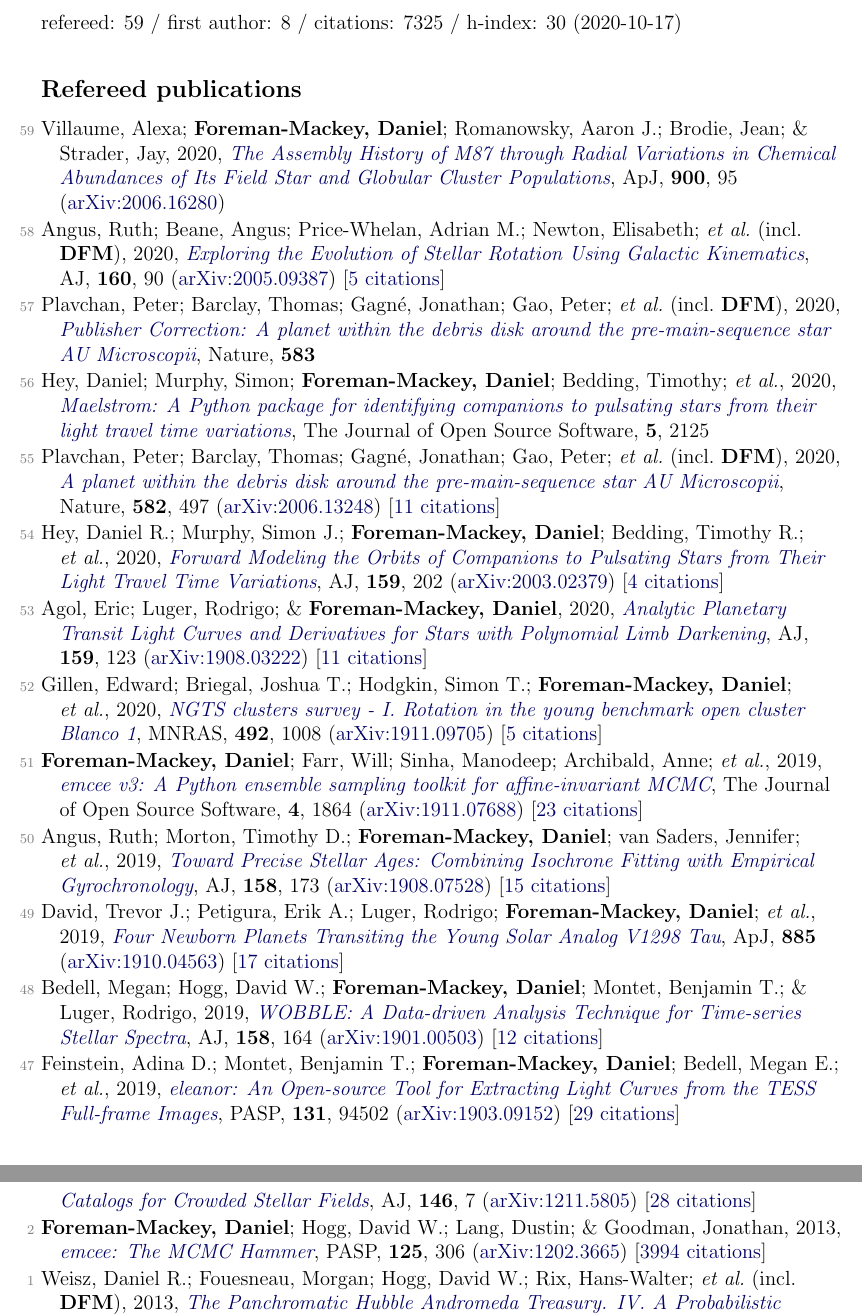
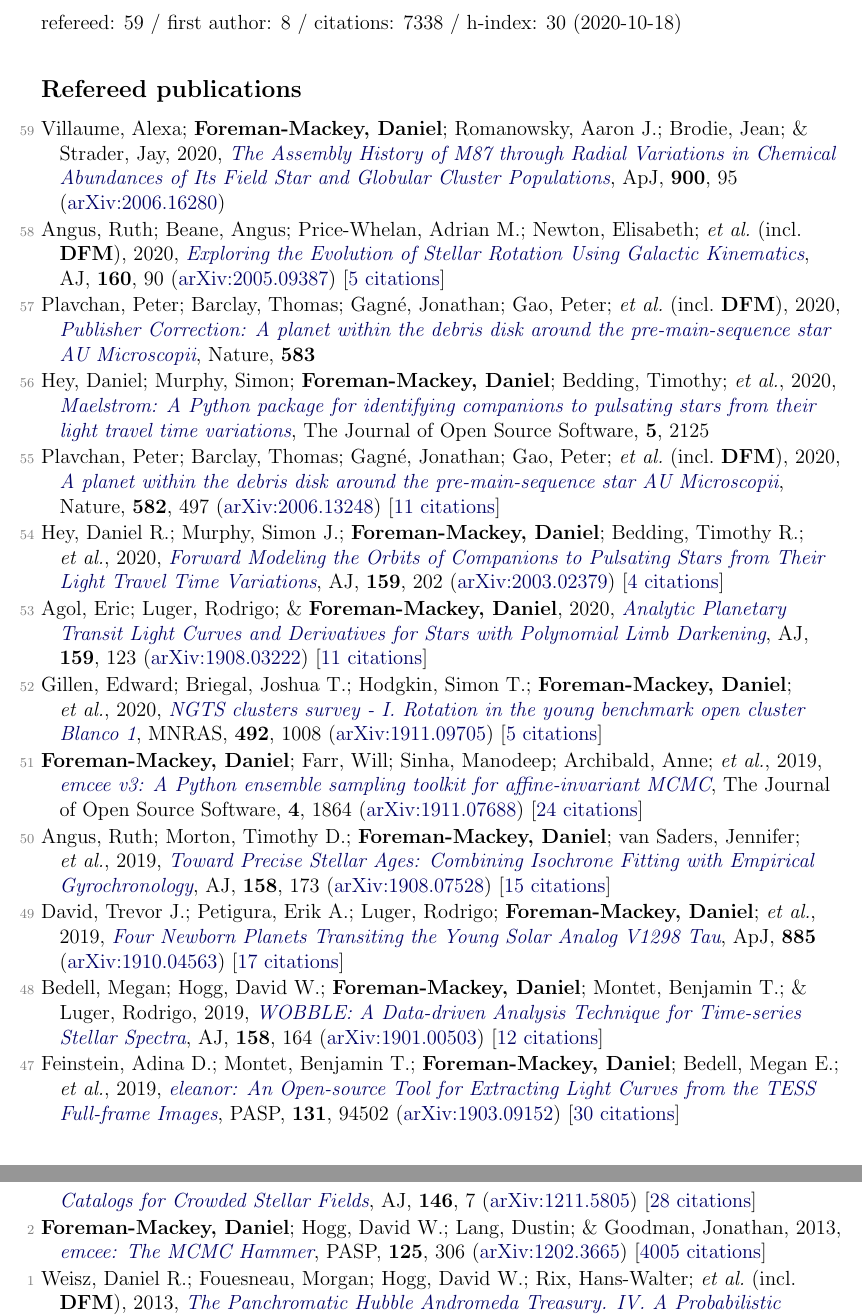
Before and after one commit to dfm/cv, a LaTeX document (pubs.tex, which reads pubs_ref.tex, pubs_summary.tex): two parts of pages 1 and 5 of 5, joined at a grey line, cut so that both start at the same text. Compiled offline with pdfLaTeX.

Commit message:
updating pubs [ci skip]

```diff
--- a/pubs_ref.tex
+++ b/pubs_ref.tex
@@ -14,7 +14,7 @@
 
 \item[{\color{numcolor}\scriptsize52}] Gillen, Edward; Briegal, Joshua T.; Hodgkin, Simon T.; \textbf{Foreman-Mackey, Daniel}; \etal, 2020, \doi{10.1093/mnras/stz3251}{NGTS clusters survey - I. Rotation in the young benchmark open cluster Blanco 1}, \mnras, \textbf{492}, 1008 (\arxiv{1911.09705}) [\href{https://ui.adsabs.harvard.edu/abs/2020MNRAS.492.1008G}{5 citations}]
 
-\item[{\color{numcolor}\scriptsize51}] \textbf{Foreman-Mackey, Daniel}; Farr, Will; Sinha, Manodeep; Archibald, Anne; \etal, 2019, \doi{10.21105/joss.01864}{emcee v3: A Python ensemble sampling toolkit for affine-invariant MCMC}, The Journal of Open Source Software, \textbf{4}, 1864 (\arxiv{1911.07688}) [\href{https://ui.adsabs.harvard.edu/abs/2019JOSS....4.1864F}{23 citations}]
+\item[{\color{numcolor}\scriptsize51}] \textbf{Foreman-Mackey, Daniel}; Farr, Will; Sinha, Manodeep; Archibald, Anne; \etal, 2019, \doi{10.21105/joss.01864}{emcee v3: A Python ensemble sampling toolkit for affine-invariant MCMC}, The Journal of Open Source Software, \textbf{4}, 1864 (\arxiv{1911.07688}) [\href{https://ui.adsabs.harvard.edu/abs/2019JOSS....4.1864F}{24 citations}]
 
 \item[{\color{numcolor}\scriptsize50}] Angus, Ruth; Morton, Timothy D.; \textbf{Foreman-Mackey, Daniel}; van Saders, Jennifer; \etal, 2019, \doi{10.3847/1538-3881/ab3c53}{Toward Precise Stellar Ages: Combining Isochrone Fitting with Empirical Gyrochronology}, \aj, \textbf{158}, 173 (\arxiv{1908.07528}) [\href{https://ui.adsabs.harvard.edu/abs/2019AJ....158..173A}{15 citations}]
 
@@ -22,7 +22,7 @@
 
 \item[{\color{numcolor}\scriptsize48}] Bedell, Megan; Hogg, David W.; \textbf{Foreman-Mackey, Daniel}; Montet, Benjamin T.; \& Luger, Rodrigo, 2019, \doi{10.3847/1538-3881/ab40a7}{WOBBLE: A Data-driven Analysis Technique for Time-series Stellar Spectra}, \aj, \textbf{158}, 164 (\arxiv{1901.00503}) [\href{https://ui.adsabs.harvard.edu/abs/2019AJ....158..164B}{12 citations}]
 
-\item[{\color{numcolor}\scriptsize47}] Feinstein, Adina D.; Montet, Benjamin T.; \textbf{Foreman-Mackey, Daniel}; Bedell, Megan E.; \etal, 2019, \doi{10.1088/1538-3873/ab291c}{eleanor: An Open-source Tool for Extracting Light Curves from the TESS Full-frame Images}, \pasp, \textbf{131}, 94502 (\arxiv{1903.09152}) [\href{https://ui.adsabs.harvard.edu/abs/2019PASP..131i4502F}{29 citations}]
+\item[{\color{numcolor}\scriptsize47}] Feinstein, Adina D.; Montet, Benjamin T.; \textbf{Foreman-Mackey, Daniel}; Bedell, Megan E.; \etal, 2019, \doi{10.1088/1538-3873/ab291c}{eleanor: An Open-source Tool for Extracting Light Curves from the TESS Full-frame Images}, \pasp, \textbf{131}, 94502 (\arxiv{1903.09152}) [\href{https://ui.adsabs.harvard.edu/abs/2019PASP..131i4502F}{30 citations}]
 
 \item[{\color{numcolor}\scriptsize46}] Kruse, Ethan; Agol, Eric; Luger, Rodrigo; \& \textbf{Foreman-Mackey, Daniel}, 2019, \doi{10.3847/1538-4365/ab346b}{Detection of Hundreds of New Planet Candidates and Eclipsing Binaries in K2 Campaigns 0-8}, The Astrophysical Journal Supplement Series, \textbf{244}, 11 (\arxiv{1907.10806}) [\href{https://ui.adsabs.harvard.edu/abs/2019ApJS..244...11K}{12 citations}]
 
@@ -112,6 +112,6 @@
 
 \item[{\color{numcolor}\scriptsize3}] Brewer, Brendon J.; \textbf{Foreman-Mackey, Daniel}; \& Hogg, David W., 2013, \doi{10.1088/0004-6256/146/1/7}{Probabilistic Catalogs for Crowded Stellar Fields}, \aj, \textbf{146}, 7 (\arxiv{1211.5805}) [\href{https://ui.adsabs.harvard.edu/abs/2013AJ....146....7B}{28 citations}]
 
-\item[{\color{numcolor}\scriptsize2}] \textbf{Foreman-Mackey, Daniel}; Hogg, David W.; Lang, Dustin; \& Goodman, Jonathan, 2013, \doi{10.1086/670067}{emcee: The MCMC Hammer}, \pasp, \textbf{125}, 306 (\arxiv{1202.3665}) [\href{https://ui.adsabs.harvard.edu/abs/2013PASP..125..306F}{3994 citations}]
+\item[{\color{numcolor}\scriptsize2}] \textbf{Foreman-Mackey, Daniel}; Hogg, David W.; Lang, Dustin; \& Goodman, Jonathan, 2013, \doi{10.1086/670067}{emcee: The MCMC Hammer}, \pasp, \textbf{125}, 306 (\arxiv{1202.3665}) [\href{https://ui.adsabs.harvard.edu/abs/2013PASP..125..306F}{4005 citations}]
 
 \item[{\color{numcolor}\scriptsize1}] Weisz, Daniel R.; Fouesneau, Morgan; Hogg, David W.; Rix, Hans-Walter; \etal\ (incl.\ \textbf{DFM}), 2013, \doi{10.1088/0004-637X/762/2/123}{The Panchromatic Hubble Andromeda Treasury. IV. A Probabilistic Approach to Inferring the High-mass Stellar Initial Mass Function and Other Power-law Functions}, \apj, \textbf{762}, 123 (\arxiv{1211.6105}) [\href{https://ui.adsabs.harvard.edu/abs/2013ApJ...762..123W}{29 citations}]
--- a/pubs_summary.tex
+++ b/pubs_summary.tex
@@ -1 +1 @@
-refereed: 59 / first author: 8 / citations: 7325 / h-index: 30 (2020-10-17)
+refereed: 59 / first author: 8 / citations: 7338 / h-index: 30 (2020-10-18)
```
Also changed, not shown: pubs_select.tex (+1 -1 lines), 1 other file.
